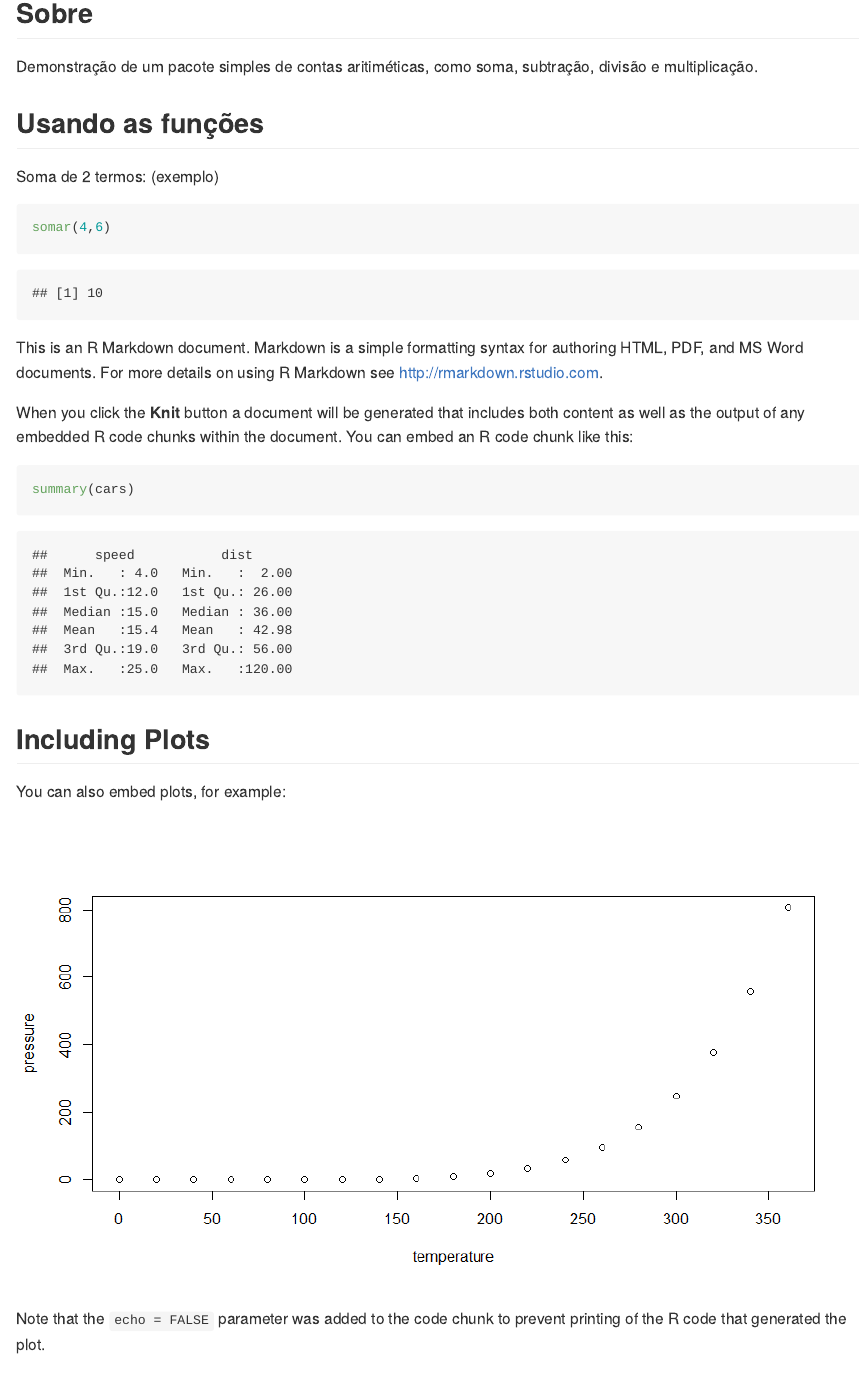
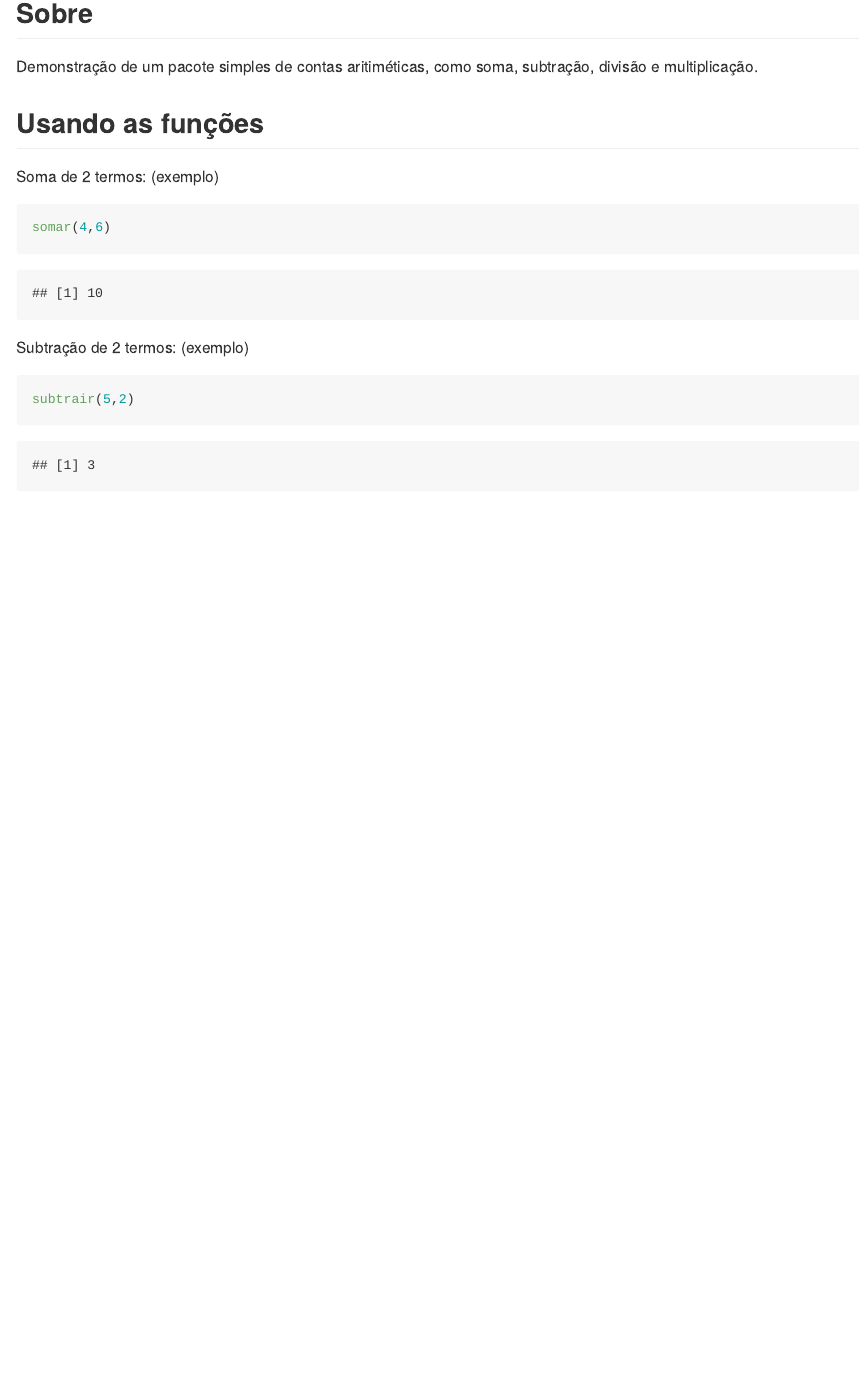
Before and after one commit to gabrielgou/contas, an R Markdown document (README.Rmd): the page in a window 1100 px wide, from 340 px down. The pictures show the output file README.md that the author committed with the source, drawn offline in the style of GitHub.

Commit message:
Modificando README

````diff
--- a/README.Rmd
+++ b/README.Rmd
@@ -32,20 +32,7 @@ somar(4,6)
 
 ```
 
-This is an R Markdown document. Markdown is a simple formatting syntax for authoring HTML, PDF, and MS Word documents. For more details on using R Markdown see <http://rmarkdown.rstudio.com>.
-
-When you click the **Knit** button a document will be generated that includes both content as well as the output of any embedded R code chunks within the document. You can embed an R code chunk like this:
-
-```{r cars}
-summary(cars)
+Subtração de 2 termos: (exemplo)
+```{r subtrair}
+subtrair(5,2)
 ```
-
-## Including Plots
-
-You can also embed plots, for example:
-
-```{r pressure, echo=FALSE}
-plot(pressure)
-```
-
-Note that the `echo = FALSE` parameter was added to the code chunk to prevent printing of the R code that generated the plot.
````
Also changed, not shown: R/operacoes.R (+1 -1 lines), README.md, 1 other file.
